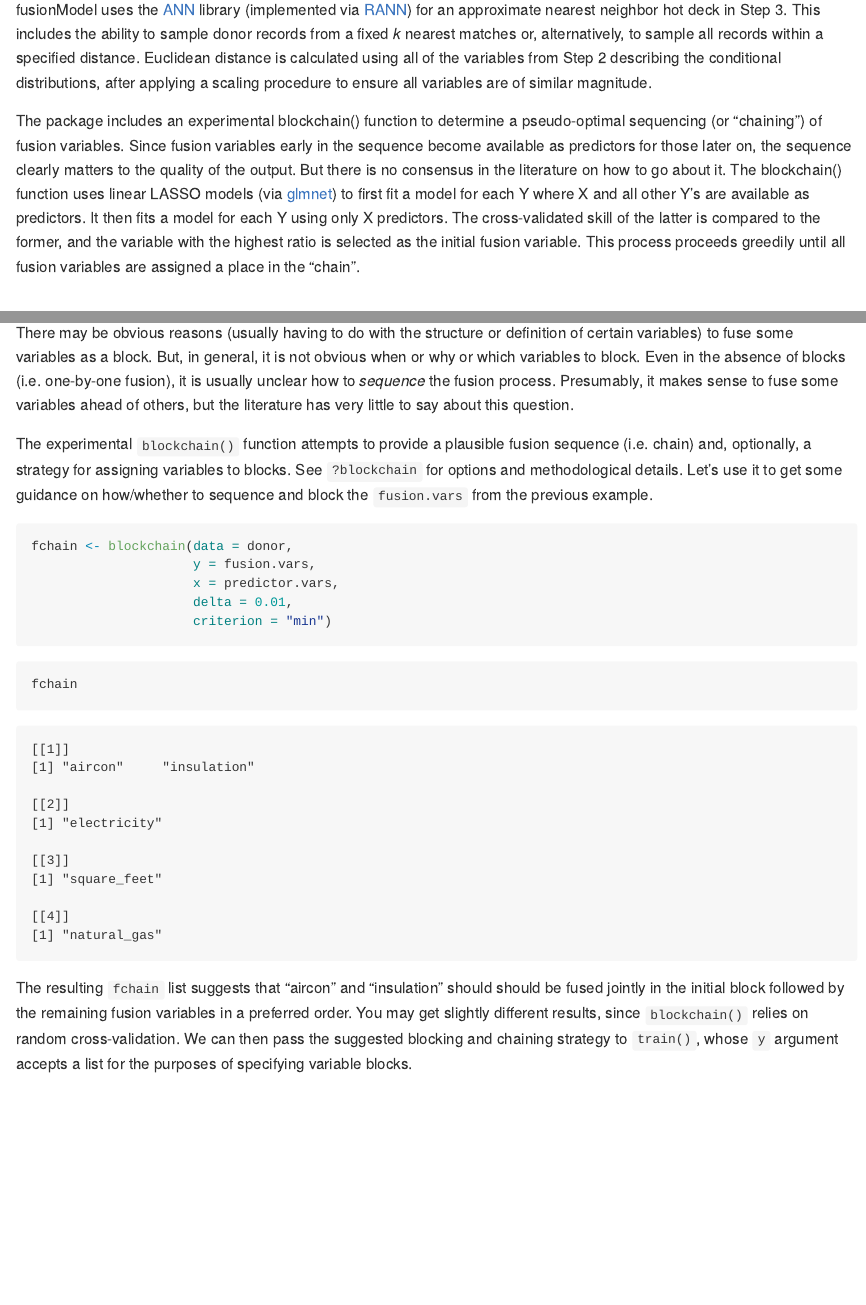
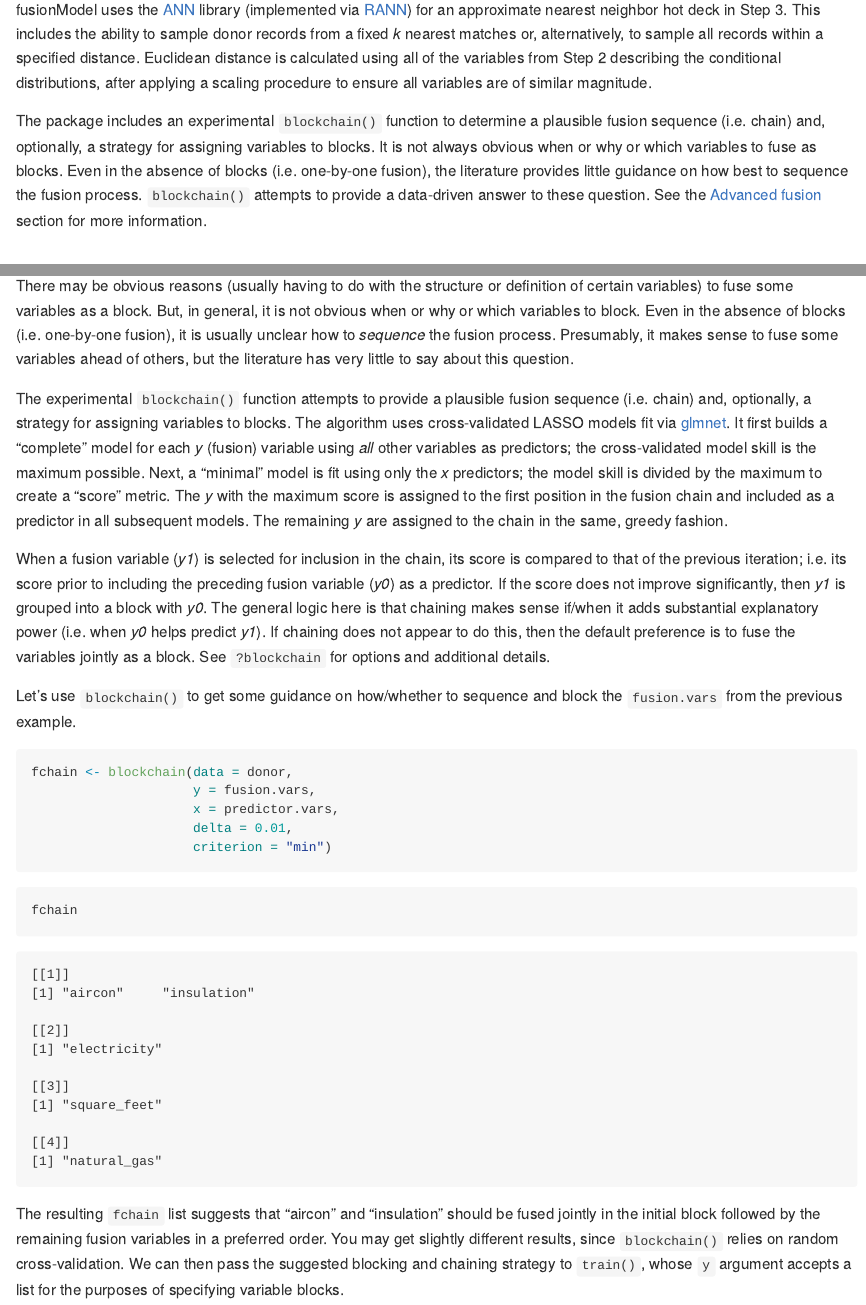
Before and after one commit to ummel/fusionModel, an R Markdown document (README.Rmd): the page in a window 1100 px wide, from 3280 px down, and a second part further down, joined at a grey line. The pictures show the output file README.md that the author committed with the source, drawn offline in the style of GitHub.

Commit message:
Added blockchain description to README.

````diff
--- a/README.Rmd
+++ b/README.Rmd
@@ -82,7 +82,7 @@ The training of LightGBM models in Step 1 uses *k*-fold cross-validation to help
 
 fusionModel uses the [ANN](https://www.cs.umd.edu/~mount/ANN/) library (implemented via [RANN](https://github.com/jefferislab/RANN)) for an approximate nearest neighbor hot deck in Step 3. This includes the ability to sample donor records from a fixed *k* nearest matches or, alternatively, to sample all records within a specified distance. Euclidean distance is calculated using all of the variables from Step 2 describing the conditional distributions, after applying a scaling procedure to ensure all variables are of similar magnitude.
 
-The package includes an experimental blockchain() function to determine a pseudo-optimal sequencing (or “chaining”) of fusion variables. Since fusion variables early in the sequence become available as predictors for those later on, the sequence clearly matters to the quality of the output. But there is no consensus in the literature on how to go about it. The blockchain() function uses linear LASSO models (via [glmnet](https://cran.r-project.org/web/packages/glmnet/index.html)) to first fit a model for each Y where X and all other Y’s are available as predictors. It then fits a model for each Y using only X predictors. The cross-validated skill of the latter is compared to the former, and the variable with the highest ratio is selected as the initial fusion variable. This process proceeds greedily until all fusion variables are assigned a place in the "chain".
+The package includes an experimental `blockchain()` function to determine a plausible fusion sequence (i.e. chain) and, optionally, a strategy for assigning variables to blocks. It is not always obvious when or why or which variables to fuse as blocks. Even in the absence of blocks (i.e. one-by-one fusion), the literature provides little guidance on how best to sequence the fusion process. `blockchain()` attempts to provide a data-driven answer to these question. See the [Advanced fusion](#advanced-fusion) section for more information.
 
 # Installation
 
@@ -216,7 +216,11 @@ The fusionModel package allow for variables to be fused individually and/or in b
 
 There may be obvious reasons (usually having to do with the structure or definition of certain variables) to fuse some variables as a block. But, in general, it is not obvious when or why or which variables to block. Even in the absence of blocks (i.e. one-by-one fusion), it is usually unclear how to *sequence* the fusion process. Presumably, it makes sense to fuse some variables ahead of others, but the literature has very little to say about this question.
 
-The experimental `blockchain()` function attempts to provide a plausible fusion sequence (i.e. chain) and, optionally, a strategy for assigning variables to blocks. See `?blockchain` for options and methodological details. Let's use it to get some guidance on how/whether to sequence and block the `fusion.vars` from the previous example.
+The experimental `blockchain()` function attempts to provide a plausible fusion sequence (i.e. chain) and, optionally, a strategy for assigning variables to blocks. The algorithm uses cross-validated LASSO models fit via [glmnet](https://cran.r-project.org/web/packages/glmnet/index.html). It first builds a "complete" model for each *y* (fusion) variable using *all* other variables as predictors; the cross-validated model skill is the maximum possible. Next, a "minimal" model is fit using only the *x* predictors; the model skill is divided by the maximum to create a "score" metric. The *y* with the maximum score is assigned to the first position in the fusion chain and included as a predictor in all subsequent models. The remaining *y* are assigned to the chain in the same, greedy fashion.
+
+When a fusion variable (*y1*) is selected for inclusion in the chain, its score is compared to that of the previous iteration; i.e. its score prior to including the preceding fusion variable (*y0*) as a predictor. If the score does not improve significantly, then *y1* is grouped into a block with *y0*. The general logic here is that chaining makes sense if/when it adds substantial explanatory power (i.e. when *y0* helps predict *y1*). If chaining does not appear to do this, then the default preference is to fuse the variables jointly as a block. See `?blockchain` for options and additional details.
+
+Let's use `blockchain()` to get some guidance on how/whether to sequence and block the `fusion.vars` from the previous example.
 
 ```r
 fchain <- blockchain(data = donor,
@@ -237,7 +241,7 @@ suppressMessages(fchain <- blockchain(data = donor,
 fchain
 ```
 
-The resulting `fchain` list suggests that "aircon" and "insulation" should should be fused jointly in the initial block followed by the remaining fusion variables in a preferred order. You may get slightly different results, since `blockchain()` relies on random cross-validation. We can then pass the suggested blocking and chaining strategy to `train()`, whose `y` argument accepts a list for the purposes of specifying variable blocks.
+The resulting `fchain` list suggests that "aircon" and "insulation" should be fused jointly in the initial block followed by the remaining fusion variables in a preferred order. You may get slightly different results, since `blockchain()` relies on random cross-validation. We can then pass the suggested blocking and chaining strategy to `train()`, whose `y` argument accepts a list for the purposes of specifying variable blocks.
 
 For this call to `train()`, we will also specify a set of hyperparameters to search over when training each LightGBM gradient boosting model (see `?train` for details). Since this requires additional computation, the `cores` argument is used to enable parallel processing.
 
````
Also changed, not shown: R/blockchain.R (+2 -2 lines), README.md, 1 other file.
